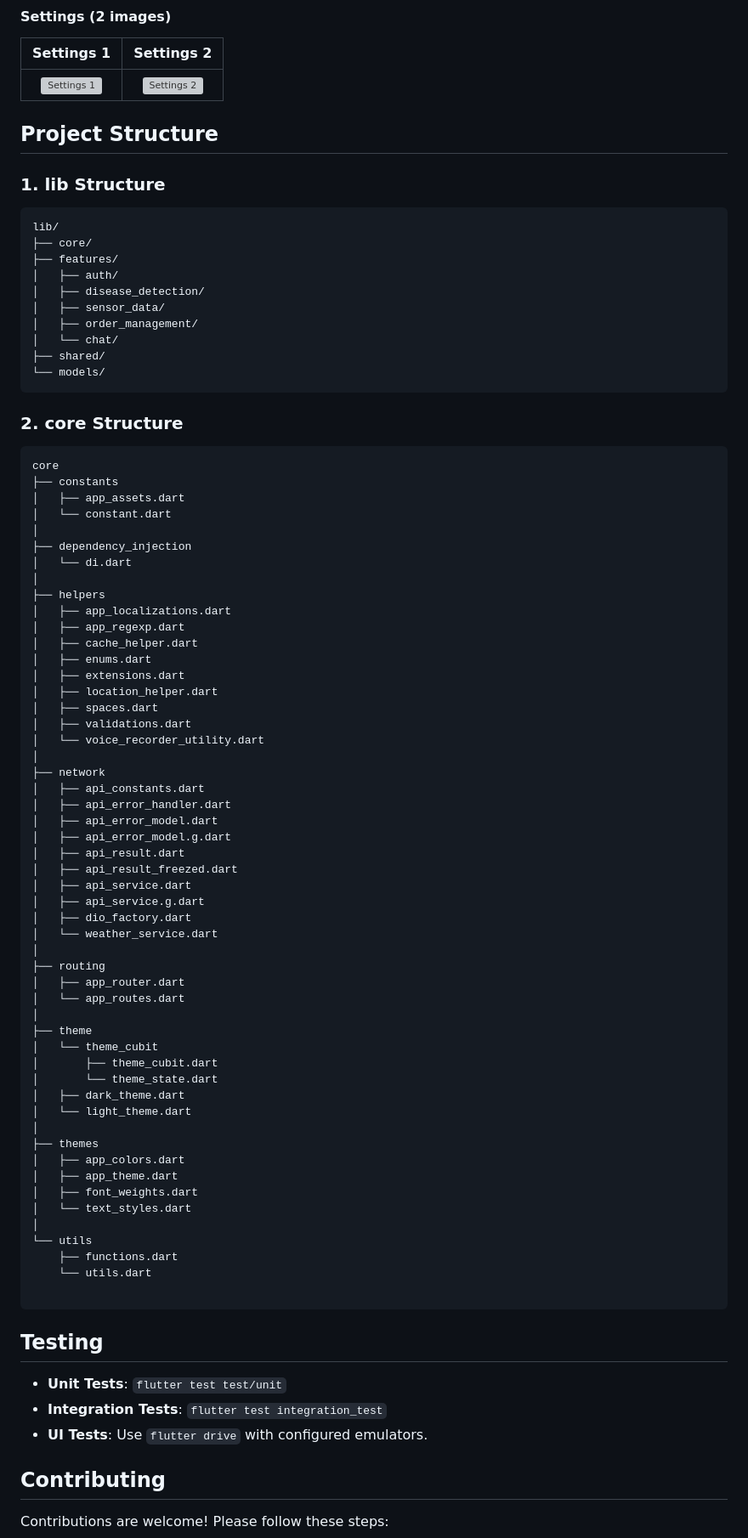
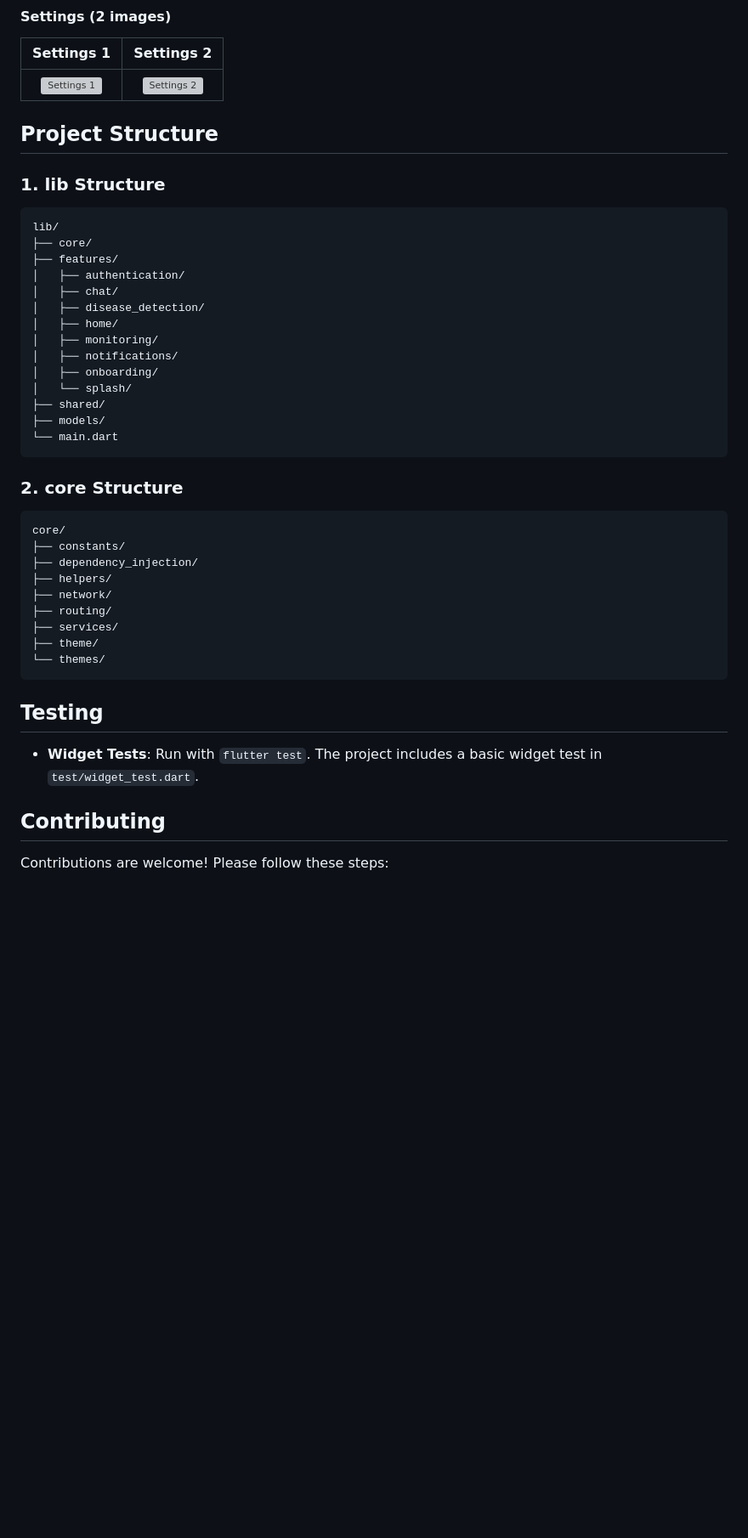
Before and after one commit to hamdyhaggag/AgroVision, a Markdown page: README.md, the part around one of its changes. Shown at 85% size. Rendered like a GitHub page; blank space fills up the shorter version; grey boxes are pictures that could not be loaded.

````diff
--- a/README.md
+++ b/README.md
@@ -144,80 +152,40 @@ State management is handled via **Cubit**, decoupling UI from business logic and
 |:----------:|:----------:|
 | ![Settings 1](screenshots/settings1.png) | ![Settings 2](screenshots/settings2.png) |
 
+
 ## Project Structure
 ### 1. lib Structure
 ```
 lib/
 ├── core/
 ├── features/
-│   ├── auth/
+│   ├── authentication/
+│   ├── chat/
 │   ├── disease_detection/
-│   ├── sensor_data/
-│   ├── order_management/
-│   └── chat/
+│   ├── home/
+│   ├── monitoring/
+│   ├── notifications/
+│   ├── onboarding/
+│   └── splash/
 ├── shared/
-└── models/
+├── models/
+└── main.dart
 ```
 
 ### 2. core Structure
 ```
-core
-├── constants
-│   ├── app_assets.dart
-│   └── constant.dart
-│
-├── dependency_injection
-│   └── di.dart
-│
-├── helpers
-│   ├── app_localizations.dart
-│   ├── app_regexp.dart
-│   ├── cache_helper.dart
-│   ├── enums.dart
-│   ├── extensions.dart
-│   ├── location_helper.dart
-│   ├── spaces.dart
-│   ├── validations.dart
-│   └── voice_recorder_utility.dart
-│
-├── network
-│   ├── api_constants.dart
-│   ├── api_error_handler.dart
-│   ├── api_error_model.dart
-│   ├── api_error_model.g.dart
-│   ├── api_result.dart
-│   ├── api_result_freezed.dart
-│   ├── api_service.dart
-│   ├── api_service.g.dart
-│   ├── dio_factory.dart
-│   └── weather_service.dart
-│
-├── routing
-│   ├── app_router.dart
-│   └── app_routes.dart
-│
-├── theme
-│   └── theme_cubit
-│       ├── theme_cubit.dart
-│       └── theme_state.dart
-│   ├── dark_theme.dart
-│   └── light_theme.dart
-│
-├── themes
-│   ├── app_colors.dart
-│   ├── app_theme.dart
-│   ├── font_weights.dart
-│   └── text_styles.dart
-│
-└── utils
-    ├── functions.dart
-    └── utils.dart
-
+core/
+├── constants/
+├── dependency_injection/
+├── helpers/
+├── network/
+├── routing/
+├── services/
+├── theme/
+└── themes/
 ```
 ## Testing
-- **Unit Tests**: `flutter test test/unit`
-- **Integration Tests**: `flutter test integration_test`
-- **UI Tests**: Use `flutter drive` with configured emulators.
+- **Widget Tests**: Run with `flutter test`. The project includes a basic widget test in `test/widget_test.dart`.
 
 ## Contributing
 Contributions are welcome! Please follow these steps:
````
Also changed, not shown: other parts of README.md (+36 -29 lines).
